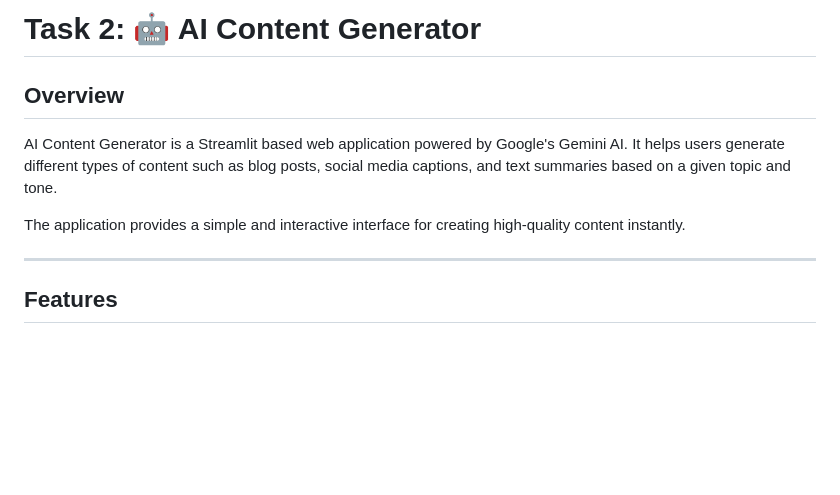
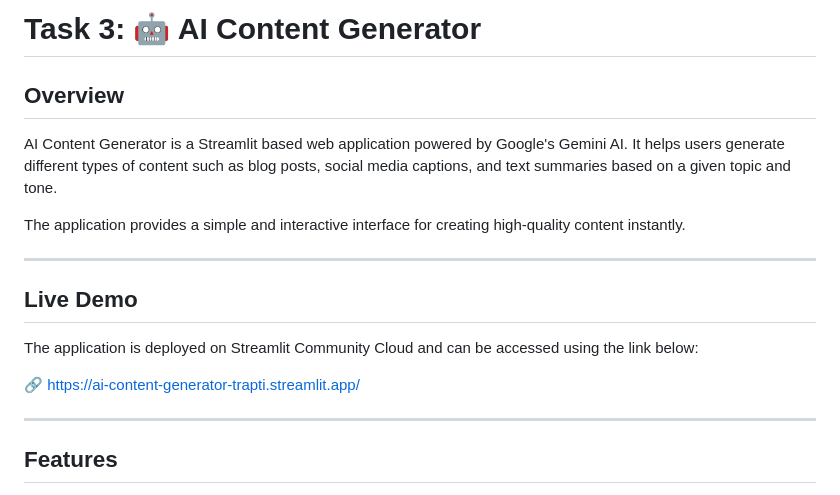
Before and after one commit to TraptiJain23/WeIntern_AI_Internship, a Markdown page: Week2/week2_task3_AI_content_generator/README.md, the part around the change. Rendered like a GitHub page; blank space fills up the shorter version.

```diff
--- a/Week2/week2_task3_AI_content_generator/README.md
+++ b/Week2/week2_task3_AI_content_generator/README.md
@@ -1,10 +1,17 @@
-# Task 2: 🤖 AI Content Generator
+# Task 3: 🤖 AI Content Generator
 
 ##  Overview
 
 AI Content Generator is a Streamlit based web application powered by Google's Gemini AI. It helps users generate different types of content such as blog posts, social media captions, and text summaries based on a given topic and tone.
 
 The application provides a simple and interactive interface for creating high-quality content instantly.
+
+---
+##  Live Demo
+
+The application is deployed on Streamlit Community Cloud and can be accessed using the link below:
+
+🔗 https://ai-content-generator-trapti.streamlit.app/
 
 ---
 ## Features
```
